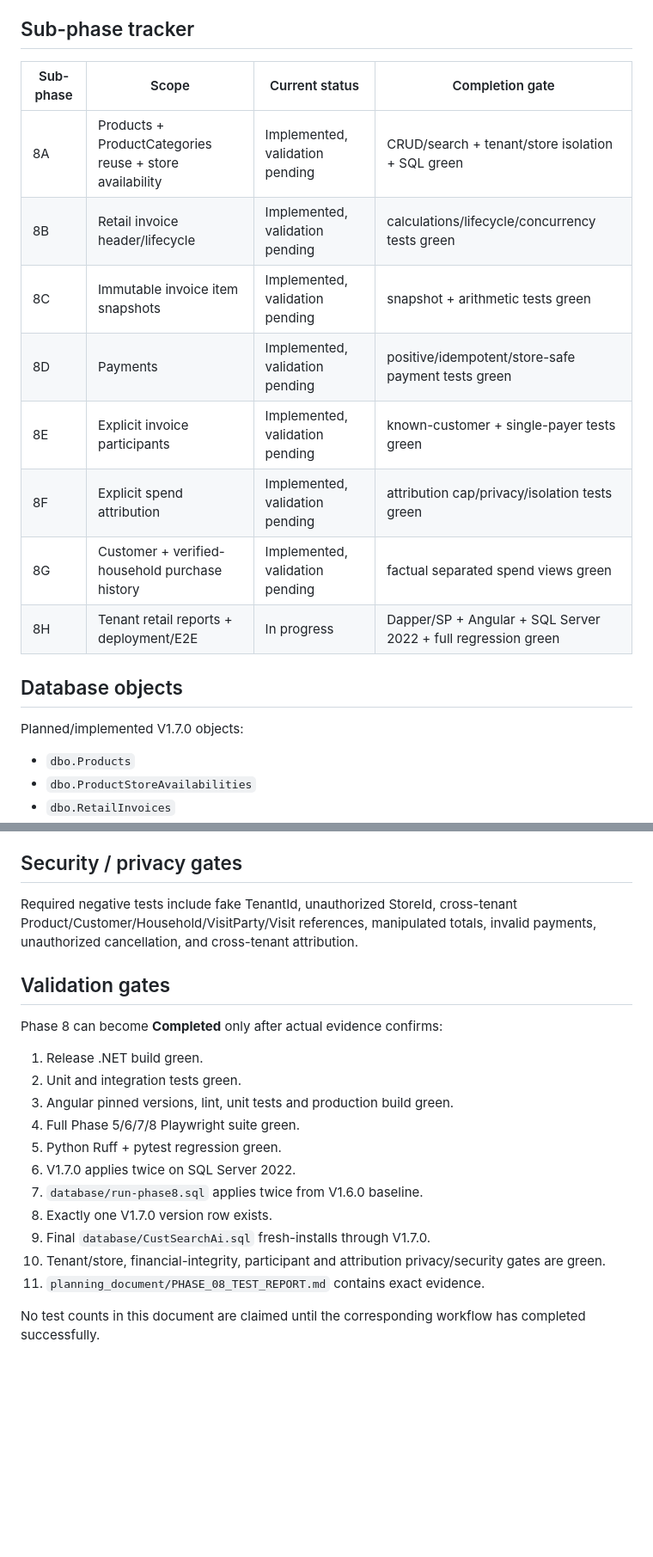
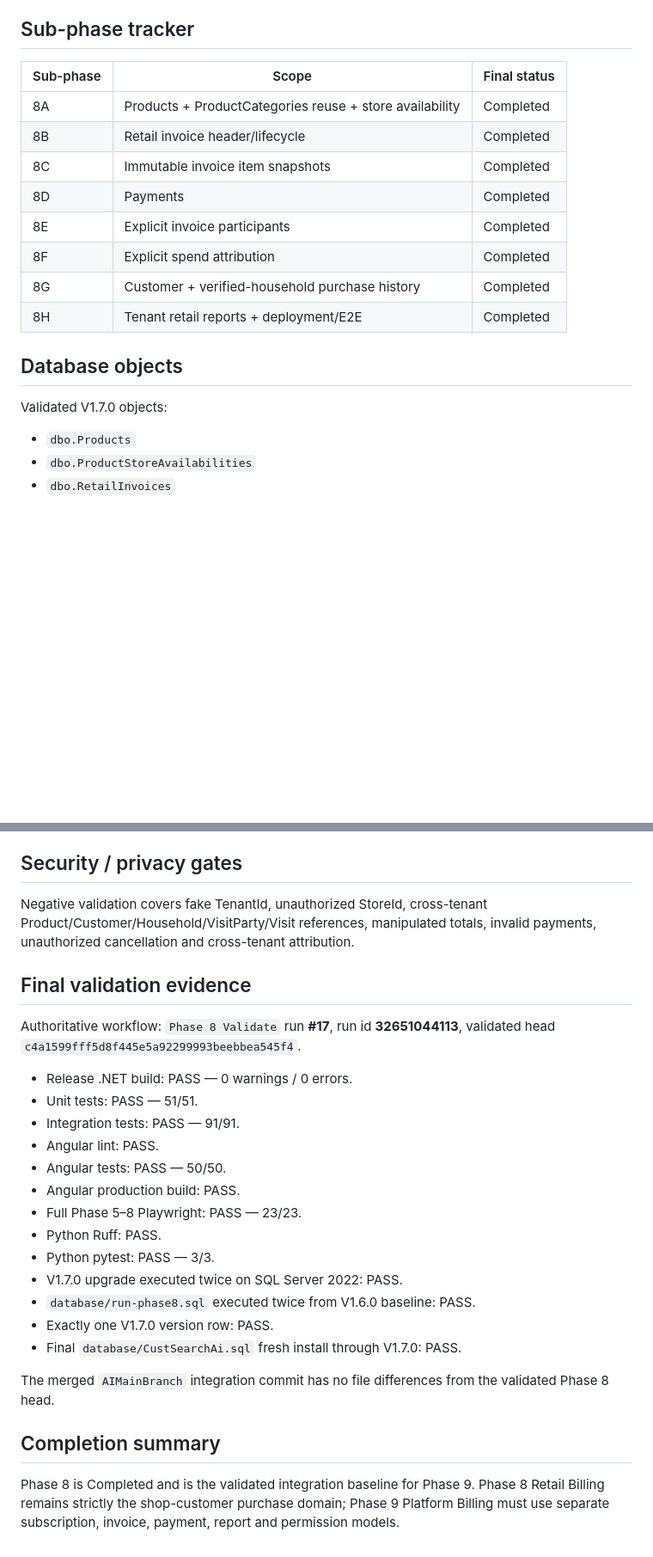
Before and after one commit to BhavsarKrutarth/CustSearch_AI, a Markdown page: planning_document/PHASE_08_IMPLEMENTATION_PLAN.md, 2 parts joined by grey strips. Shown at 86% size. GitHub-like rendering; blank space fills up the shorter version.

Commit message:
docs: mark Phase 8 implementation completed after green validation

```diff
--- a/planning_document/PHASE_08_IMPLEMENTATION_PLAN.md
+++ b/planning_document/PHASE_08_IMPLEMENTATION_PLAN.md
@@ -22,20 +24,20 @@ Deliver a factual, tenant/store-safe retail product and billing foundation witho
 
 ## Sub-phase tracker
 
-| Sub-phase | Scope | Current status | Completion gate |
-|---|---|---|---|
-| 8A | Products + ProductCategories reuse + store availability | Implemented, validation pending | CRUD/search + tenant/store isolation + SQL green |
-| 8B | Retail invoice header/lifecycle | Implemented, validation pending | calculations/lifecycle/concurrency tests green |
-| 8C | Immutable invoice item snapshots | Implemented, validation pending | snapshot + arithmetic tests green |
-| 8D | Payments | Implemented, validation pending | positive/idempotent/store-safe payment tests green |
-| 8E | Explicit invoice participants | Implemented, validation pending | known-customer + single-payer tests green |
-| 8F | Explicit spend attribution | Implemented, validation pending | attribution cap/privacy/isolation tests green |
-| 8G | Customer + verified-household purchase history | Implemented, validation pending | factual separated spend views green |
-| 8H | Tenant retail reports + deployment/E2E | In progress | Dapper/SP + Angular + SQL Server 2022 + full regression green |
+| Sub-phase | Scope | Final status |
+|---|---|---|
+| 8A | Products + ProductCategories reuse + store availability | Completed |
+| 8B | Retail invoice header/lifecycle | Completed |
+| 8C | Immutable invoice item snapshots | Completed |
+| 8D | Payments | Completed |
+| 8E | Explicit invoice participants | Completed |
+| 8F | Explicit spend attribution | Completed |
+| 8G | Customer + verified-household purchase history | Completed |
+| 8H | Tenant retail reports + deployment/E2E | Completed |
 
 ## Database objects
 
-Planned/implemented V1.7.0 objects:
+Validated V1.7.0 objects:
 
 - `dbo.Products`
 - `dbo.ProductStoreAvailabilities`
@@ -80,22 +88,28 @@ Customer Smart Profile and Household Detail are enriched with factual purchase s
 
 ## Security / privacy gates
 
-Required negative tests include fake TenantId, unauthorized StoreId, cross-tenant Product/Customer/Household/VisitParty/Visit references, manipulated totals, invalid payments, unauthorized cancellation, and cross-tenant attribution.
+Negative validation covers fake TenantId, unauthorized StoreId, cross-tenant Product/Customer/Household/VisitParty/Visit references, manipulated totals, invalid payments, unauthorized cancellation and cross-tenant attribution.
 
-## Validation gates
+## Final validation evidence
 
-Phase 8 can become **Completed** only after actual evidence confirms:
+Authoritative workflow: `Phase 8 Validate` run **#17**, run id **32651044113**, validated head `c4a1599fff5d8f445e5a92299993beebbea545f4`.
 
-1. Release .NET build green.
-2. Unit and integration tests green.
-3. Angular pinned versions, lint, unit tests and production build green.
-4. Full Phase 5/6/7/8 Playwright suite green.
-5. Python Ruff + pytest regression green.
-6. V1.7.0 applies twice on SQL Server 2022.
-7. `database/run-phase8.sql` applies twice from V1.6.0 baseline.
-8. Exactly one V1.7.0 version row exists.
-9. Final `database/CustSearchAi.sql` fresh-installs through V1.7.0.
-10. Tenant/store, financial-integrity, participant and attribution privacy/security gates are green.
-11. `planning_document/PHASE_08_TEST_REPORT.md` contains exact evidence.
+- Release .NET build: PASS — 0 warnings / 0 errors.
+- Unit tests: PASS — 51/51.
+- Integration tests: PASS — 91/91.
+- Angular lint: PASS.
+- Angular tests: PASS — 50/50.
+- Angular production build: PASS.
+- Full Phase 5–8 Playwright: PASS — 23/23.
+- Python Ruff: PASS.
+- Python pytest: PASS — 3/3.
+- V1.7.0 upgrade executed twice on SQL Server 2022: PASS.
+- `database/run-phase8.sql` executed twice from V1.6.0 baseline: PASS.
+- Exactly one V1.7.0 version row: PASS.
+- Final `database/CustSearchAi.sql` fresh install through V1.7.0: PASS.
 
-No test counts in this document are claimed until the corresponding workflow has completed successfully.
+The merged `AIMainBranch` integration commit has no file differences from the validated Phase 8 head.
+
+## Completion summary
+
+Phase 8 is Completed and is the validated integration baseline for Phase 9. Phase 8 Retail Billing remains strictly the shop-customer purchase domain; Phase 9 Platform Billing must use separate subscription, invoice, payment, report and permission models.
```
Also changed, not shown: other parts of planning_document/PHASE_08_IMPLEMENTATION_PLAN.md (+10 -2 lines).
